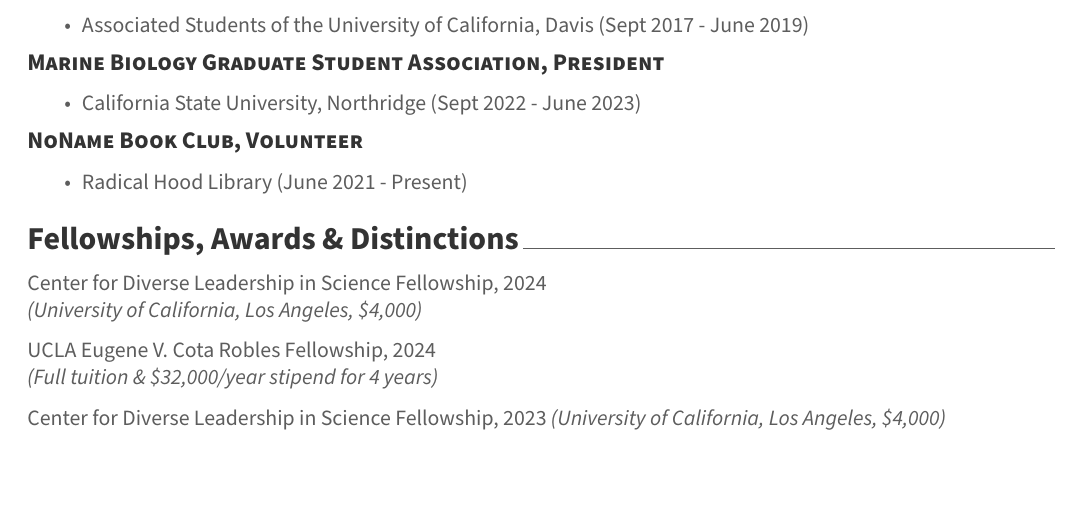
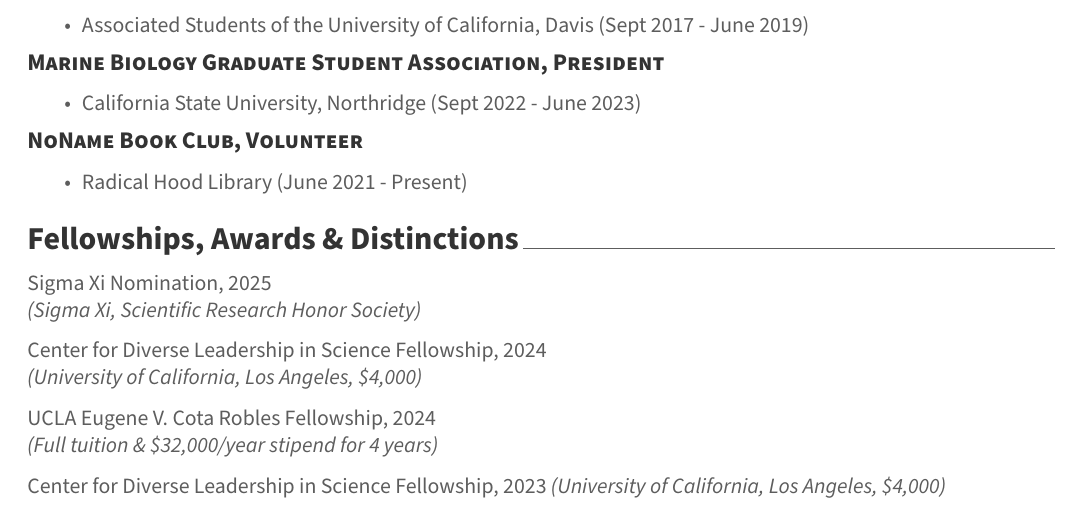
Before and after one commit to robertjdellinger/robertjdellinger-cv, an R Markdown document (Scripts/Dellinger_CV.Rmd): part of page 3 of 6, cut so that both start at the same text. The pictures show the output file Scripts/Dellinger_CV.pdf that the author committed with the source.

Commit message:
award update

```diff
--- a/Scripts/Dellinger_CV.Rmd
+++ b/Scripts/Dellinger_CV.Rmd
@@ -156,6 +156,9 @@
 
 # Fellowships, Awards & Distinctions
 
+Sigma Xi Nomination, 2025
+  *(Sigma Xi, Scientific Research Honor Society)*
+
 Center for Diverse Leadership in Science Fellowship, 2024
   *(University of California, Los Angeles, $4,000)*
 
```
Also changed, not shown: Scripts/Dellinger_CV.pdf.
